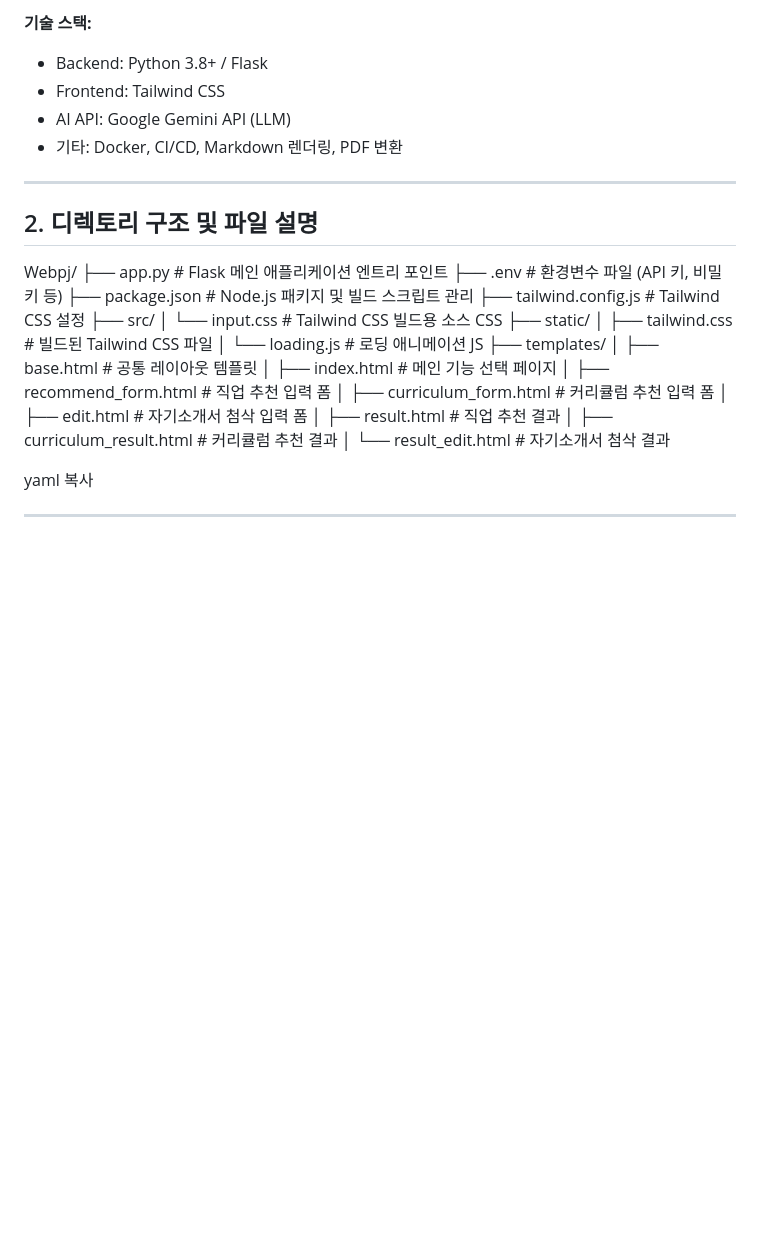
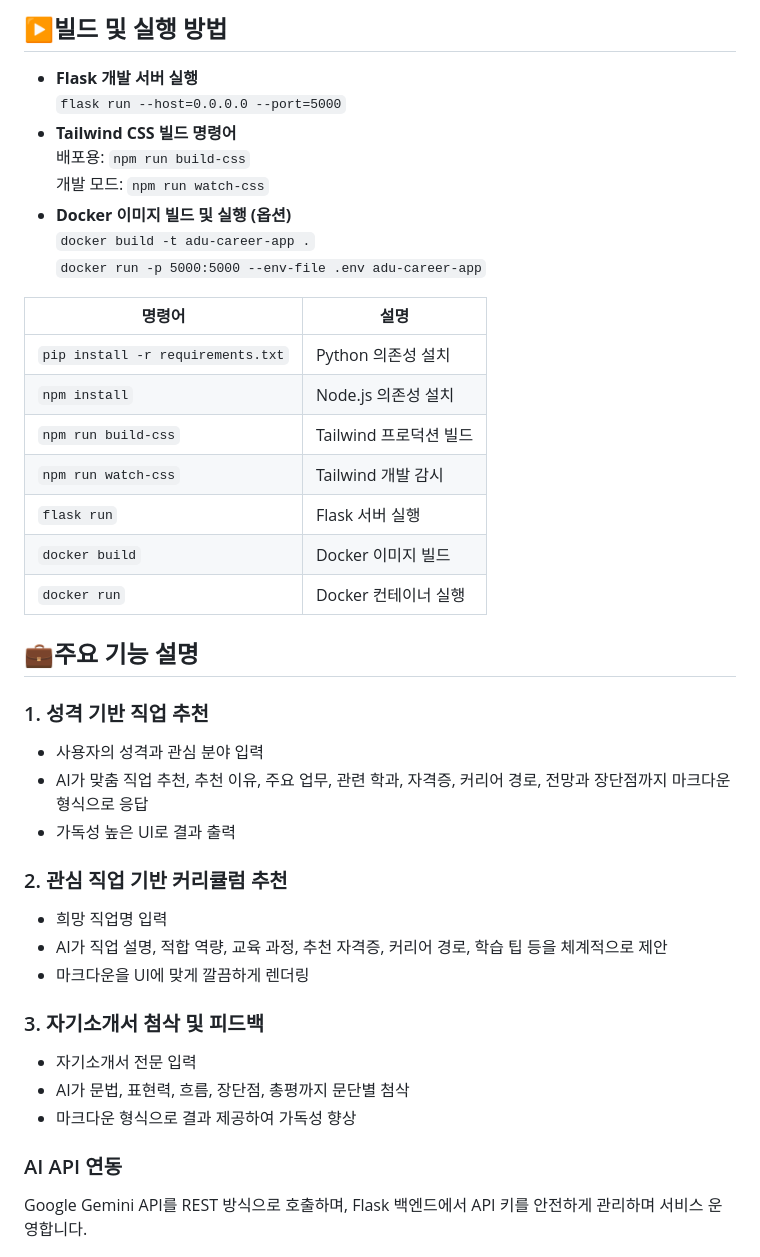
Before and after one commit to tkdals69/Final_Project_WebSrc, a Markdown page: README.md, the part around the change printed below. Rendered like a GitHub page; blank space fills up the shorter version.

```diff
--- a/README.md
+++ b/README.md
@@ -17,36 +115,59 @@
 
-**기술 스택:**
-- Backend: Python 3.8+ / Flask
-- Frontend: Tailwind CSS
-- AI API: Google Gemini API (LLM)
-- 기타: Docker, CI/CD, Markdown 렌더링, PDF 변환
+  <h2><span class="emoji">▶️</span>빌드 및 실행 방법</h2>
+  <ul>
+    <li><strong>Flask 개발 서버 실행</strong><br />
+      <code>flask run --host=0.0.0.0 --port=5000</code>
+    </li>
+    <li><strong>Tailwind CSS 빌드 명령어</strong><br />
+      배포용: <code>npm run build-css</code><br />
+      개발 모드: <code>npm run watch-css</code>
+    </li>
+    <li><strong>Docker 이미지 빌드 및 실행 (옵션)</strong><br />
+      <code>docker build -t adu-career-app .</code><br />
+      <code>docker run -p 5000:5000 --env-file .env adu-career-app</code>
+    </li>
+  </ul>
 
----
+  <table>
+    <thead>
+      <tr>
+        <th>명령어</th>
+        <th>설명</th>
+      </tr>
+    </thead>
+    <tbody>
+      <tr><td><code>pip install -r requirements.txt</code></td><td>Python 의존성 설치</td></tr>
+      <tr><td><code>npm install</code></td><td>Node.js 의존성 설치</td></tr>
+      <tr><td><code>npm run build-css</code></td><td>Tailwind 프로덕션 빌드</td></tr>
+      <tr><td><code>npm run watch-css</code></td><td>Tailwind 개발 감시</td></tr>
+      <tr><td><code>flask run</code></td><td>Flask 서버 실행</td></tr>
+      <tr><td><code>docker build</code></td><td>Docker 이미지 빌드</td></tr>
+      <tr><td><code>docker run</code></td><td>Docker 컨테이너 실행</td></tr>
+    </tbody>
+  </table>
 
-## 2. 디렉토리 구조 및 파일 설명
+  <h2><span class="emoji">💼</span>주요 기능 설명</h2>
+  <h3>1. 성격 기반 직업 추천</h3>
+  <ul>
+    <li>사용자의 성격과 관심 분야 입력</li>
+    <li>AI가 맞춤 직업 추천, 추천 이유, 주요 업무, 관련 학과, 자격증, 커리어 경로, 전망과 장단점까지 마크다운 형식으로 응답</li>
+    <li>가독성 높은 UI로 결과 출력</li>
+  </ul>
 
-Webpj/
-├── app.py # Flask 메인 애플리케이션 엔트리 포인트
-├── .env # 환경변수 파일 (API 키, 비밀키 등)
-├── package.json # Node.js 패키지 및 빌드 스크립트 관리
-├── tailwind.config.js # Tailwind CSS 설정
-├── src/
-│ └── input.css # Tailwind CSS 빌드용 소스 CSS
-├── static/
-│ ├── tailwind.css # 빌드된 Tailwind CSS 파일
-│ └── loading.js # 로딩 애니메이션 JS
-├── templates/
-│ ├── base.html # 공통 레이아웃 템플릿
-│ ├── index.html # 메인 기능 선택 페이지
-│ ├── recommend_form.html # 직업 추천 입력 폼
-│ ├── curriculum_form.html # 커리큘럼 추천 입력 폼
-│ ├── edit.html # 자기소개서 첨삭 입력 폼
-│ ├── result.html # 직업 추천 결과
-│ ├── curriculum_result.html # 커리큘럼 추천 결과
-│ └── result_edit.html # 자기소개서 첨삭 결과
+  <h3>2. 관심 직업 기반 커리큘럼 추천</h3>
+  <ul>
+    <li>희망 직업명 입력</li>
+    <li>AI가 직업 설명, 적합 역량, 교육 과정, 추천 자격증, 커리어 경로, 학습 팁 등을 체계적으로 제안</li>
+    <li>마크다운을 UI에 맞게 깔끔하게 렌더링</li>
+  </ul>
 
-yaml
-복사
+  <h3>3. 자기소개서 첨삭 및 피드백</h3>
+  <ul>
+    <li>자기소개서 전문 입력</li>
+    <li>AI가 문법, 표현력, 흐름, 장단점, 총평까지 문단별 첨삭</li>
+    <li>마크다운 형식으로 결과 제공하여 가독성 향상</li>
+  </ul>
 
----
+  <h3>AI API 연동</h3>
+  <p>Google Gemini API를 REST 방식으로 호출하며, Flask 백엔드에서 API 키를 안전하게 관리하며 서비스 운영합니다.</p>
 
```
Also changed, not shown: other parts of README.md (+116 -137 lines).
